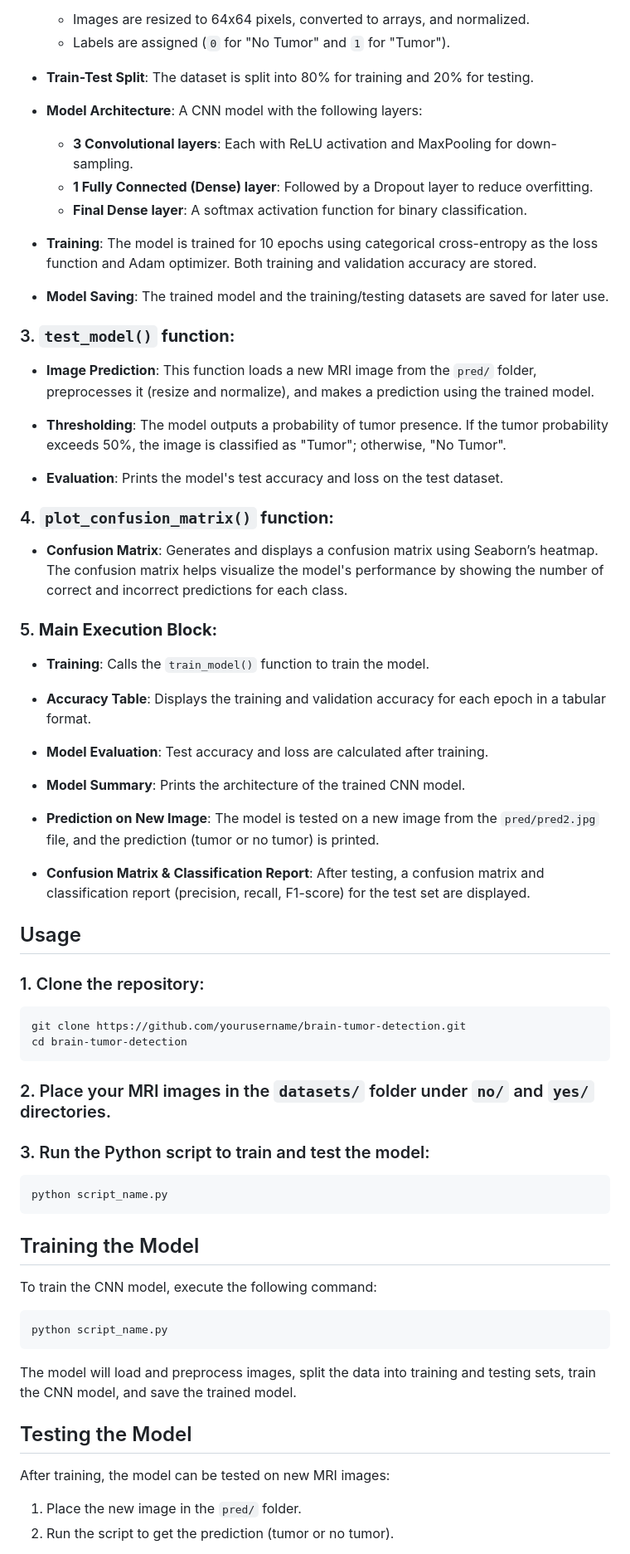
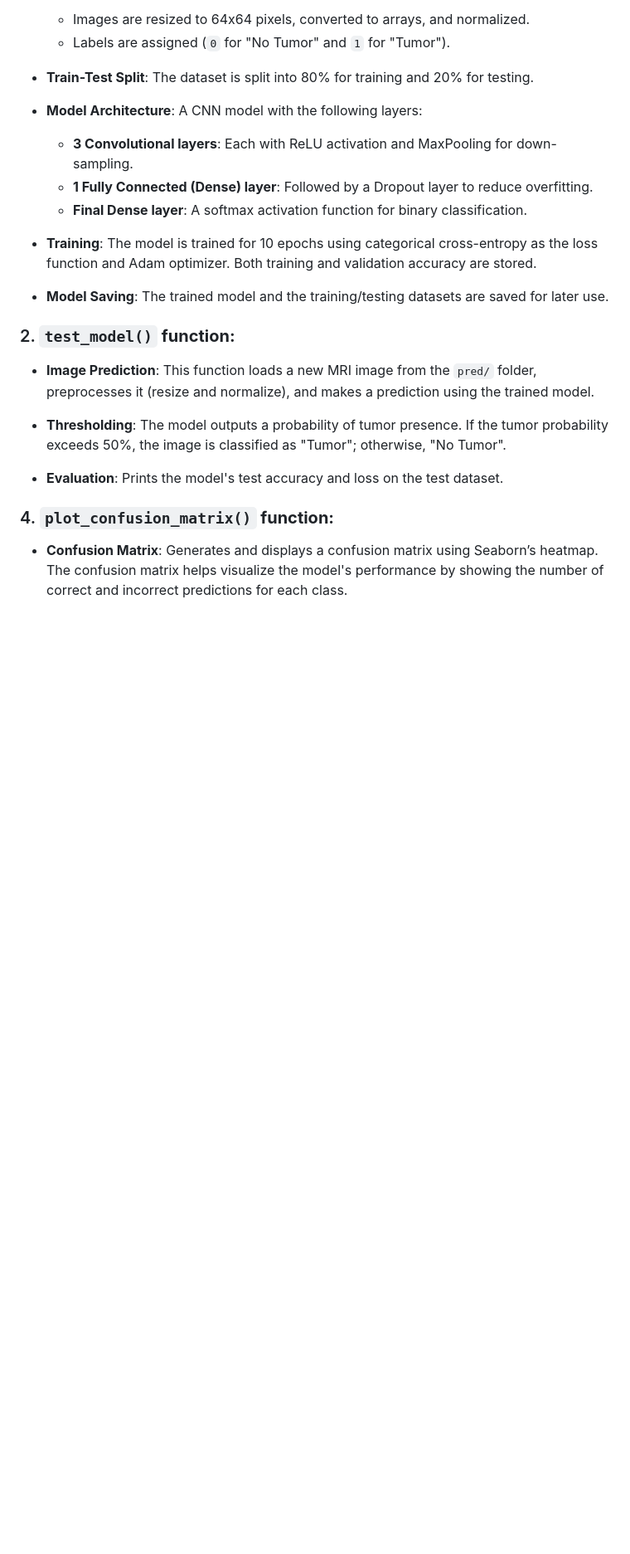
Before and after one commit to OM-TRIPATHI1513/Brain_Tumor_Detection, a Markdown page: README.md, the part around the change printed below. Shown: that part at 83% size. GitHub-like rendering; blank space fills up the shorter version.

````diff
--- a/README.md
+++ b/README.md
@@ -111,7 +97,7 @@ pip install tensorflow keras opencv-python pillow numpy matplotlib seaborn panda
    - **Model Saving**:
      The trained model and the training/testing datasets are saved for later use.
 
-### 3. **`test_model()` function:**
+### 2. **`test_model()` function:**
 
    - **Image Prediction**:
      This function loads a new MRI image from the `pred/` folder, preprocesses it (resize and normalize), and makes a prediction using the trained model.
@@ -127,56 +113,3 @@ pip install tensorflow keras opencv-python pillow numpy matplotlib seaborn panda
    - **Confusion Matrix**:
      Generates and displays a confusion matrix using Seaborn’s heatmap. The confusion matrix helps visualize the model's performance by showing the number of correct and incorrect predictions for each class.
 
-### 5. **Main Execution Block:**
-
-   - **Training**:
-     Calls the `train_model()` function to train the model.
-
-   - **Accuracy Table**:
-     Displays the training and validation accuracy for each epoch in a tabular format.
-
-   - **Model Evaluation**:
-     Test accuracy and loss are calculated after training.
-
-   - **Model Summary**:
-     Prints the architecture of the trained CNN model.
-
-   - **Prediction on New Image**:
-     The model is tested on a new image from the `pred/pred2.jpg` file, and the prediction (tumor or no tumor) is printed.
-
-   - **Confusion Matrix & Classification Report**:
-     After testing, a confusion matrix and classification report (precision, recall, F1-score) for the test set are displayed.
-
-## Usage
-
-### 1. Clone the repository:
-
-```bash
-git clone https://github.com/yourusername/brain-tumor-detection.git
-cd brain-tumor-detection
-```
-
-### 2. Place your MRI images in the `datasets/` folder under `no/` and `yes/` directories.
-
-### 3. Run the Python script to train and test the model:
-
-```bash
-python script_name.py
-```
-
-## Training the Model
-
-To train the CNN model, execute the following command:
-
-```bash
-python script_name.py
-```
-
-The model will load and preprocess images, split the data into training and testing sets, train the CNN model, and save the trained model.
-
-## Testing the Model
-
-After training, the model can be tested on new MRI images:
-1. Place the new image in the `pred/` folder.
-2. Run the script to get the prediction (tumor or no tumor).
-
````
Also changed, not shown: other parts of README.md (+5 -41 lines).
